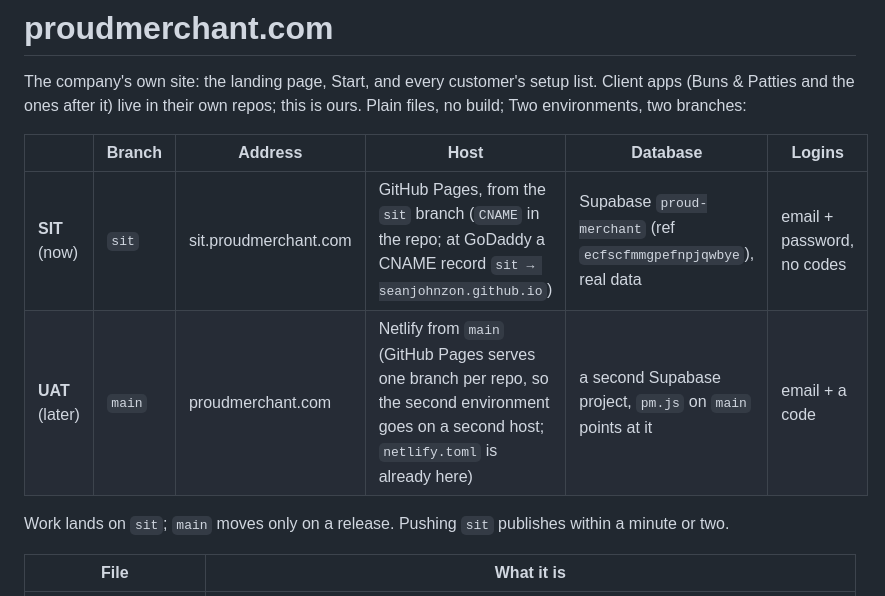
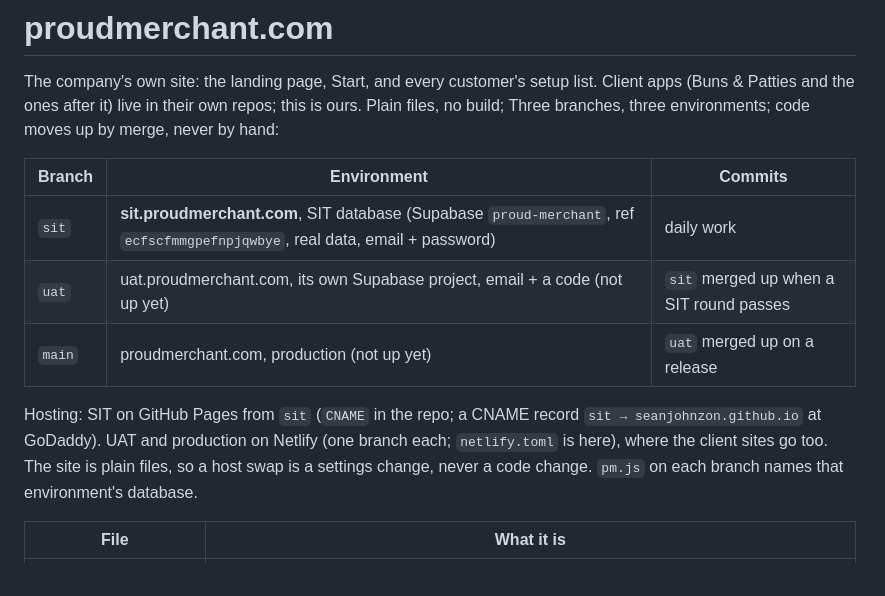
Before and after one commit to seanjohnzon/ProudMerchant, a Markdown page: README.md, the part around the change. Drawn GitHub-style.

Commit message:
README: sit → uat → main, one branch per environment
Co-Authored-By: Claude Fable 5.1 <noreply@anthropic.com>
Claude-Session: https://claude.ai/code/session_01UUeq1VTLtvspCdMQLaNgtG

```diff
--- a/README.md
+++ b/README.md
@@ -2,14 +2,17 @@
 
 The company's own site: the landing page, Start, and every customer's setup list. Client apps
 (Buns & Patties and the ones after it) live in their own repos; this is ours. Plain files, no build;
-Two environments, two branches:
+Three branches, three environments; code moves up by merge, never by hand:
 
-| | Branch | Address | Host | Database | Logins |
-|---|---|---|---|---|---|
-| **SIT** (now) | `sit` | sit.proudmerchant.com | GitHub Pages, from the `sit` branch (`CNAME` in the repo; at GoDaddy a CNAME record `sit → seanjohnzon.github.io`) | Supabase `proud-merchant` (ref `ecfscfmmgpefnpjqwbye`), real data | email + password, no codes |
-| **UAT** (later) | `main` | proudmerchant.com | Netlify from `main` (GitHub Pages serves one branch per repo, so the second environment goes on a second host; `netlify.toml` is already here) | a second Supabase project, `pm.js` on `main` points at it | email + a code |
+| Branch | Environment | Commits |
+|---|---|---|
+| `sit` | **sit.proudmerchant.com**, SIT database (Supabase `proud-merchant`, ref `ecfscfmmgpefnpjqwbye`, real data, email + password) | daily work |
+| `uat` | uat.proudmerchant.com, its own Supabase project, email + a code (not up yet) | `sit` merged up when a SIT round passes |
+| `main` | proudmerchant.com, production (not up yet) | `uat` merged up on a release |
 
-Work lands on `sit`; `main` moves only on a release. Pushing `sit` publishes within a minute or two.
+Hosting: SIT on GitHub Pages from `sit` (`CNAME` in the repo; a CNAME record `sit → seanjohnzon.github.io` at GoDaddy).
+UAT and production on Netlify (one branch each; `netlify.toml` is here), where the client sites go too. The site is plain
+files, so a host swap is a settings change, never a code change. `pm.js` on each branch names that environment's database.
 
 | File | What it is |
 |---|---|
```
